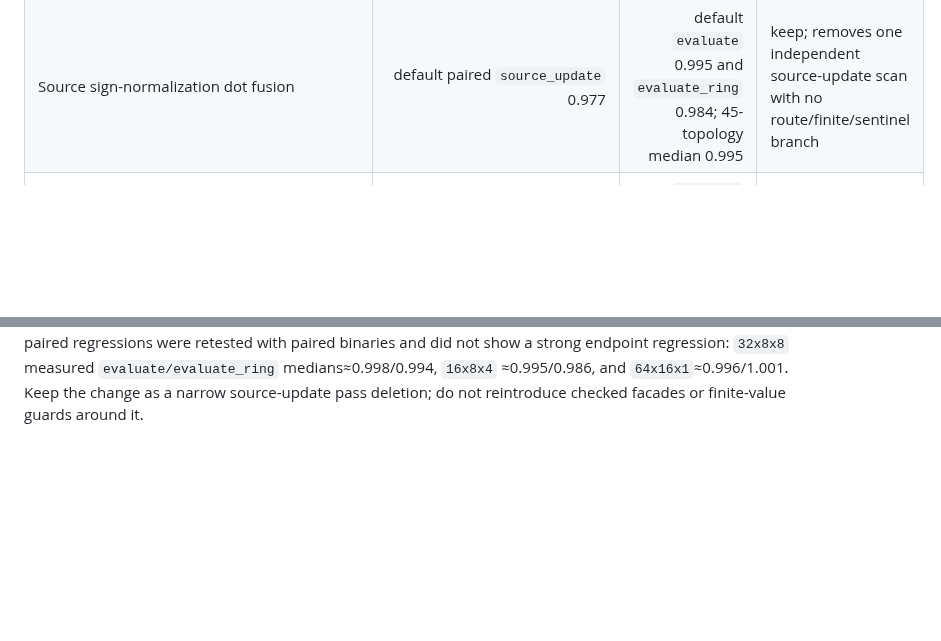
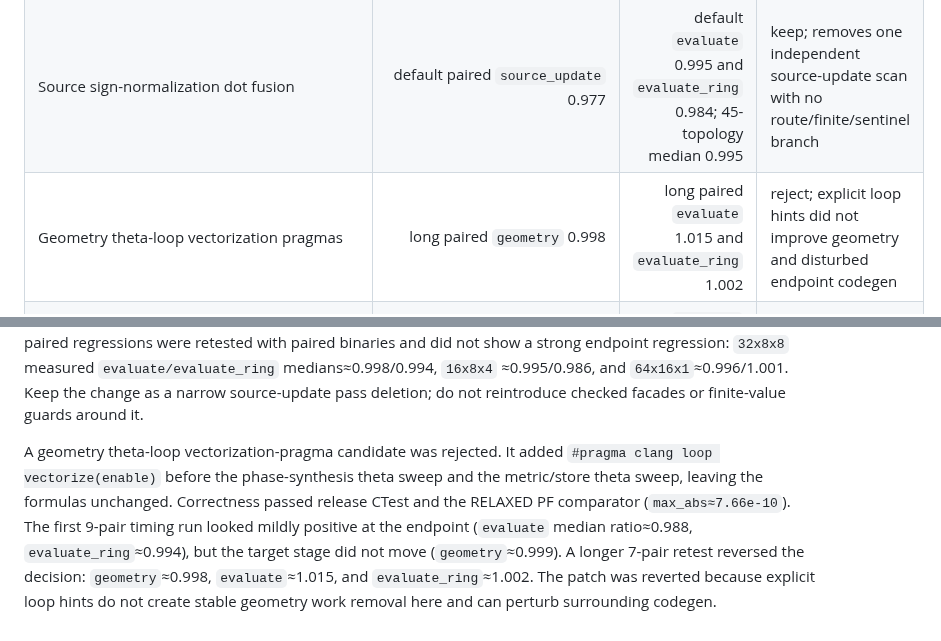
Before and after one commit to zhangtakeda/veqpy, a Markdown page: veqlib/experiments/summary.md, 2 parts joined by grey strips. GitHub-like rendering; blank space fills up the shorter version.

Commit message:
Reject geometry loop vectorization pragmas
Record the A/B result for explicit vectorization hints on geometry theta sweeps so future work does not re-test the same codegen perturbation without new evidence.

Constraint: RELAXED paired evaluate/evaluate_ring timing is the decision gate for VEQlib kernel changes.

Rejected: phase/metric theta-loop vectorize(enable) pragmas | longer paired retest regressed evaluate and did not improve geometry.

Confidence: high

Scope-risk: narrow

Directive: Keep the existing reduced-Taylor sincos vectorization pragma only; do not add broader geometry loop hints unless assembly or topology-wide evidence changes.

Tested: release CTest, PF Python/C++ comparator, 9-pair default timing, 7-pair longer default timing.

Not-tested: full 45-topology matrix because default long paired result already rejected the candidate.

```diff
--- a/veqlib/experiments/summary.md
+++ b/veqlib/experiments/summary.md
@@ -106,6 +106,7 @@ end-to-end timing neutral-to-slightly-positive.
 | Geometry residual-ready descriptor compression | `residual_update` 0.809, but `geometry` 1.021 | `evaluate` 1.004; `evaluate_ring` 1.008 | reject; moved arithmetic into dominant geometry stage without end-to-end gain |
 | Geometry absent Fourier order static skip for `harmonic_rows>2` | `32x16x4` geometry-only 0.925; `32x16x8` geometry-only 0.808 | default `32x16x1` neutral; high-Mmax all-stage evaluate about 0.95 / 0.89 | keep; default topology keeps original loop, high Mmax skips absent c-family orders at compile time |
 | Source sign-normalization dot fusion | default paired `source_update` 0.977 | default `evaluate` 0.995 and `evaluate_ring` 0.984; 45-topology median 0.995 | keep; removes one independent source-update scan with no route/finite/sentinel branch |
+| Geometry theta-loop vectorization pragmas | long paired `geometry` 0.998 | long paired `evaluate` 1.015 and `evaluate_ring` 1.002 | reject; explicit loop hints did not improve geometry and disturbed endpoint codegen |
 | Remove independent `Pn_psin` buffer and read `materialized_heat_input` instead | `source_update` 1.008; `residual_update` 1.003 | `evaluate` 0.993 but mixed-sign pairs; `evaluate_ring` 0.998 | reject; aliasing the duplicate value is semantically clean but not a stable performance win |
 | Remove duplicate `source_psin_query/source_parameter_query` buffers | first pass: `source_materialize` 1.002; long rerun: `evaluate` 0.997 | long rerun `evaluate_ring` 1.004 | reject; direct root-psin interpolation did not survive state-ring timing |
 | Source `psin_r` regularization/pass reduction | `source_update` 0.954 | 1.000 | reject; no end-to-end gain |
@@ -557,3 +558,14 @@ were retested with paired binaries and did not show a strong endpoint regression
 ≈0.995/0.986, and `64x16x1`≈0.996/1.001. Keep the change as a narrow
 source-update pass deletion; do not reintroduce checked facades or finite-value
 guards around it.
+
+A geometry theta-loop vectorization-pragma candidate was rejected. It added
+`#pragma clang loop vectorize(enable)` before the phase-synthesis theta sweep
+and the metric/store theta sweep, leaving the formulas unchanged. Correctness
+passed release CTest and the RELAXED PF comparator (`max_abs≈7.66e-10`). The
+first 9-pair timing run looked mildly positive at the endpoint
+(`evaluate` median ratio≈0.988, `evaluate_ring`≈0.994), but the target stage did
+not move (`geometry`≈0.999). A longer 7-pair retest reversed the decision:
+`geometry`≈0.998, `evaluate`≈1.015, and `evaluate_ring`≈1.002. The patch was
+reverted because explicit loop hints do not create stable geometry work removal
+here and can perturb surrounding codegen.
```
Also changed, not shown: Notes.md (+8 -0 lines).
